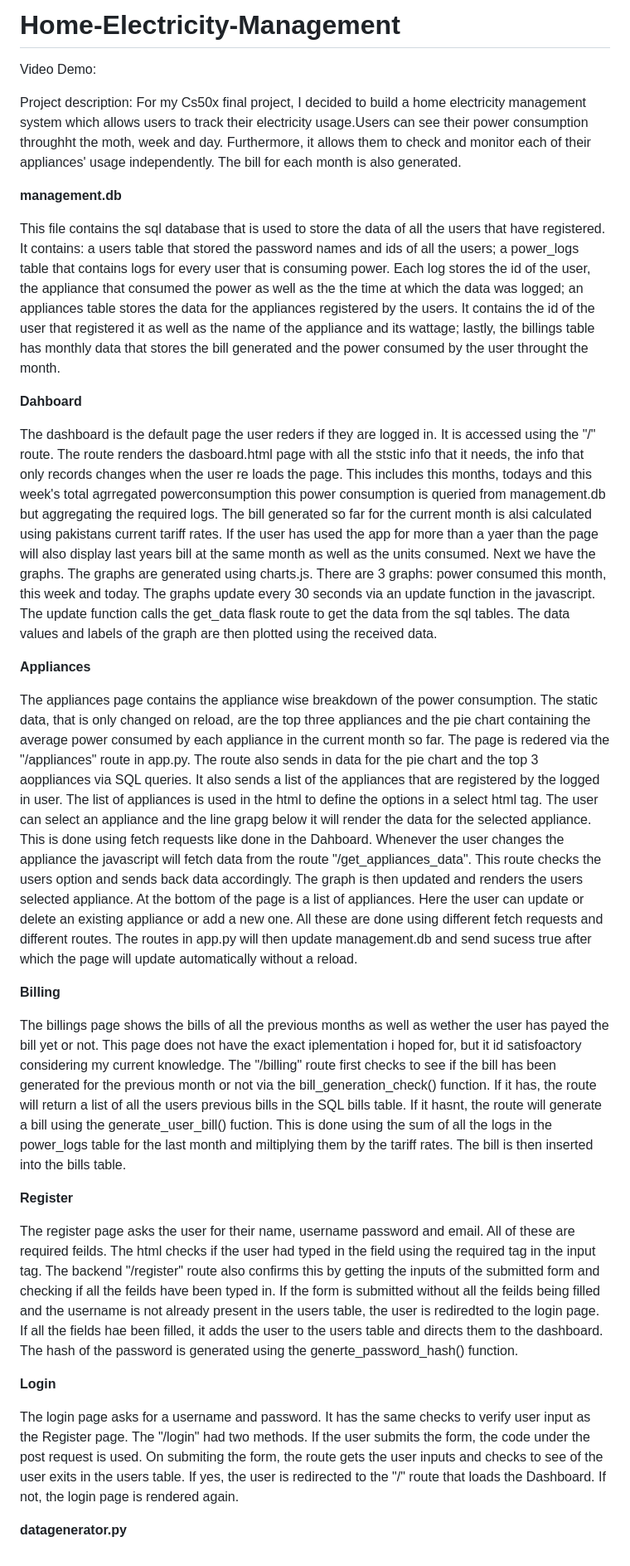
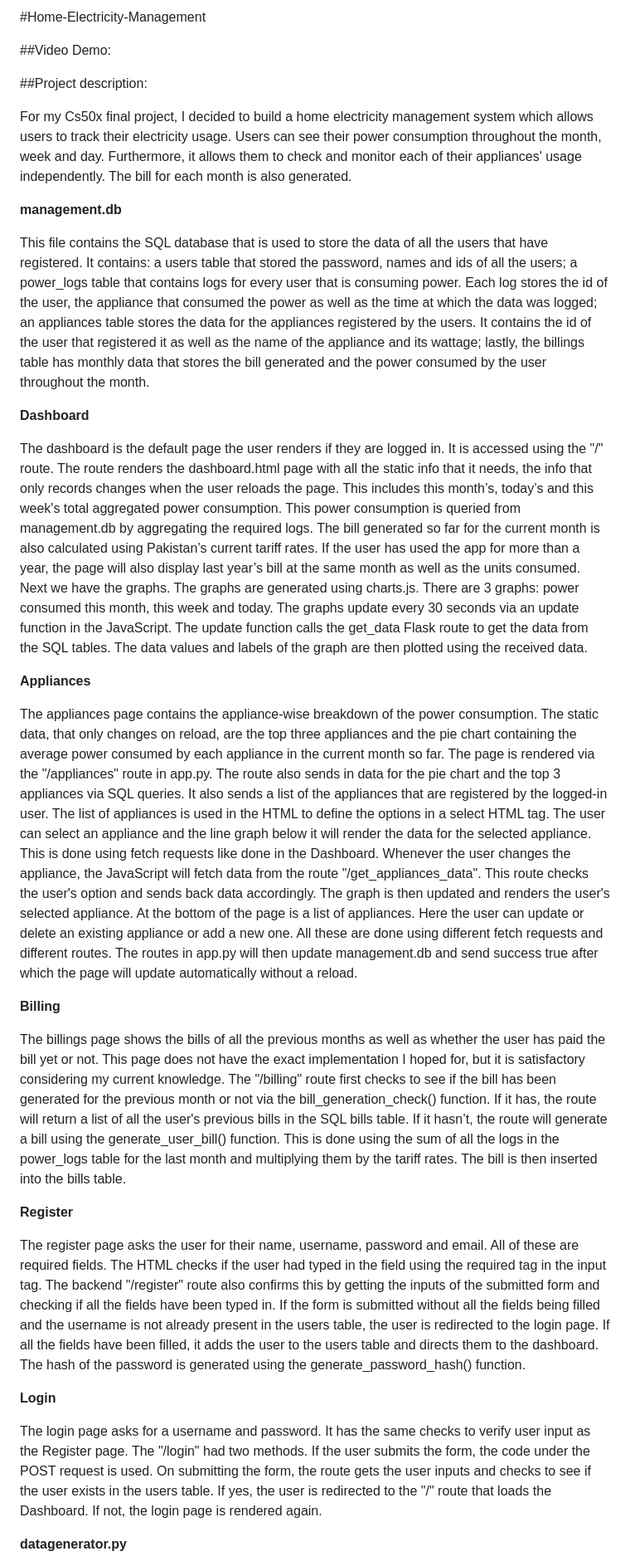
Before and after one commit to hn-090989/Home-Electricity-Management, a Markdown page: README.md, the part around the change printed below. Shown: that part at 83% size. GitHub-like rendering.

```diff
--- a/README.md
+++ b/README.md
@@ -1,35 +1,36 @@
-# Home-Electricity-Management
-Video Demo:
+#Home-Electricity-Management
 
-Project description:
-For my Cs50x final project, I decided to build a home electricity management system which allows users to track their electricity usage.Users can see their power consumption throughht the moth, week and day. Furthermore, it allows them to check and monitor each of their appliances' usage independently. The bill for each month is also generated.
+##Video Demo:
+
+##Project description:
+
+For my Cs50x final project, I decided to build a home electricity management system which allows users to track their electricity usage. Users can see their power consumption throughout the month, week and day. Furthermore, it allows them to check and monitor each of their appliances' usage independently. The bill for each month is also generated.
 
 **management.db**
 
-This file contains the sql database that is used to store the data of all the users that have registered. It contains: a users table that stored the password names and ids of all the users; a power_logs table that contains logs for every user that is consuming power. Each log stores the id of the user, the appliance that consumed the power as well as the the time at which the data was logged; an appliances table stores the data for the appliances registered by the users. It contains the id of the user that registered it as well as the name of the appliance and its wattage; lastly, the billings table has monthly data that stores the bill generated and the power consumed by the user throught the month.
+This file contains the SQL database that is used to store the data of all the users that have registered. It contains: a users table that stored the password, names and ids of all the users; a power_logs table that contains logs for every user that is consuming power. Each log stores the id of the user, the appliance that consumed the power as well as the time at which the data was logged; an appliances table stores the data for the appliances registered by the users. It contains the id of the user that registered it as well as the name of the appliance and its wattage; lastly, the billings table has monthly data that stores the bill generated and the power consumed by the user throughout the month.
 
-**Dahboard**
+**Dashboard**
 
-The dashboard is the default page the user reders if they are logged in. It is accessed using the "/" route. The route renders the dasboard.html page with all the ststic info that it needs, the info that only records changes when the user re loads the page. This includes this months, todays and this week's total agrregated powerconsumption this power consumption is queried from management.db but aggregating the required logs. The bill generated so far for the current month is alsi calculated using pakistans current tariff rates. If the user has used the app for more than a yaer than the page will also display last years bill at the same month as well as the units consumed.
-Next we have the graphs. The graphs are generated using charts.js. There are 3 graphs: power consumed this month, this week and today. The graphs update every 30 seconds via an update function in the javascript. The update function calls the get_data flask route to get the data from the sql tables. The data values and labels of the graph are then plotted using the received data.
+The dashboard is the default page the user renders if they are logged in. It is accessed using the "/" route. The route renders the dashboard.html page with all the static info that it needs, the info that only records changes when the user reloads the page. This includes this month’s, today’s and this week's total aggregated power consumption. This power consumption is queried from management.db by aggregating the required logs. The bill generated so far for the current month is also calculated using Pakistan’s current tariff rates. If the user has used the app for more than a year, the page will also display last year’s bill at the same month as well as the units consumed.
+Next we have the graphs. The graphs are generated using charts.js. There are 3 graphs: power consumed this month, this week and today. The graphs update every 30 seconds via an update function in the JavaScript. The update function calls the get_data Flask route to get the data from the SQL tables. The data values and labels of the graph are then plotted using the received data.
 
 **Appliances**
 
-The appliances page contains the appliance wise breakdown of the power consumption. The static data, that is only changed on reload, are the top three appliances and the pie chart containing the average power consumed by each appliance in the current month so far. The page is redered via the "/appliances" route in app.py. The route also sends in data for the pie chart and the top 3 aoppliances via SQL queries. It also sends a list of the appliances that are registered by the logged in user. The list of appliances is used in the html to define the options in a select html tag. The user can select an appliance and the line grapg below it will render the data for the selected appliance. This is done using fetch requests like done in the Dahboard. Whenever the user changes the appliance the javascript will fetch data from the route "/get_appliances_data". This route checks the users option and sends back data accordingly. The graph is then updated and renders the users selected appliance.
-At the bottom of the page is a list of appliances. Here the user can update or delete an existing appliance or add a new one. All these are done using different fetch requests and different routes. The routes in app.py will then update management.db and send sucess true after which the page will update automatically without a reload.
+The appliances page contains the appliance-wise breakdown of the power consumption. The static data, that only changes on reload, are the top three appliances and the pie chart containing the average power consumed by each appliance in the current month so far. The page is rendered via the "/appliances" route in app.py. The route also sends in data for the pie chart and the top 3 appliances via SQL queries. It also sends a list of the appliances that are registered by the logged-in user. The list of appliances is used in the HTML to define the options in a select HTML tag. The user can select an appliance and the line graph below it will render the data for the selected appliance. This is done using fetch requests like done in the Dashboard. Whenever the user changes the appliance, the JavaScript will fetch data from the route "/get_appliances_data". This route checks the user's option and sends back data accordingly. The graph is then updated and renders the user's selected appliance.
+At the bottom of the page is a list of appliances. Here the user can update or delete an existing appliance or add a new one. All these are done using different fetch requests and different routes. The routes in app.py will then update management.db and send success true after which the page will update automatically without a reload.
 
 **Billing**
 
-The billings page shows the bills of all the previous months as well as wether the user has payed the bill yet or not. This page does not have the exact iplementation i hoped for, but it id satisfoactory considering my current knowledge. The "/billing" route first checks to see if the bill has been generated for the previous month or not via the bill_generation_check() function. If it has, the route will return a list of all the users previous bills in the SQL bills table. If it hasnt, the route will generate a bill using the generate_user_bill() fuction. This is done using the sum of all the logs in the power_logs table for the last month and miltiplying them by the tariff rates. The bill is then inserted into the bills table.
+The billings page shows the bills of all the previous months as well as whether the user has paid the bill yet or not. This page does not have the exact implementation I hoped for, but it is satisfactory considering my current knowledge. The "/billing" route first checks to see if the bill has been generated for the previous month or not via the bill_generation_check() function. If it has, the route will return a list of all the user's previous bills in the SQL bills table. If it hasn’t, the route will generate a bill using the generate_user_bill() function. This is done using the sum of all the logs in the power_logs table for the last month and multiplying them by the tariff rates. The bill is then inserted into the bills table.
 
 **Register**
 
-The register page asks the user for their name, username password and email. All of these are required feilds. The html checks if the user had typed in the field using the required tag in the input tag. The backend "/register" route also confirms this by getting the inputs of the submitted form and checking if all the feilds have been typed in. If the form is submitted without all the feilds being filled and the username is not already present in the users table, the user is rediredted to the login page. If all the fields hae been filled, it adds the user to the users table and directs them to the dashboard. The hash of the password is generated using the generte_password_hash() function.
-
+The register page asks the user for their name, username, password and email. All of these are required fields. The HTML checks if the user had typed in the field using the required tag in the input tag. The backend "/register" route also confirms this by getting the inputs of the submitted form and checking if all the fields have been typed in. If the form is submitted without all the fields being filled and the username is not already present in the users table, the user is redirected to the login page. If all the fields have been filled, it adds the user to the users table and directs them to the dashboard. The hash of the password is generated using the generate_password_hash() function.
 
 **Login**
 
-The login page asks for a username and password. It has the same checks to verify user input as the Register page. The "/login" had two methods. If the user submits the form, the code under the post request is used. On submiting the form, the route gets the user inputs and checks to see of the user exits in the users table. If yes, the user is redirected to the "/" route that loads the Dashboard. If not, the login page is rendered again.
+The login page asks for a username and password. It has the same checks to verify user input as the Register page. The "/login" had two methods. If the user submits the form, the code under the POST request is used. On submitting the form, the route gets the user inputs and checks to see if the user exists in the users table. If yes, the user is redirected to the "/" route that loads the Dashboard. If not, the login page is rendered again.
 
 **datagenerator.py**
 
```
Also changed, not shown: other parts of README.md (+3 -3 lines).
